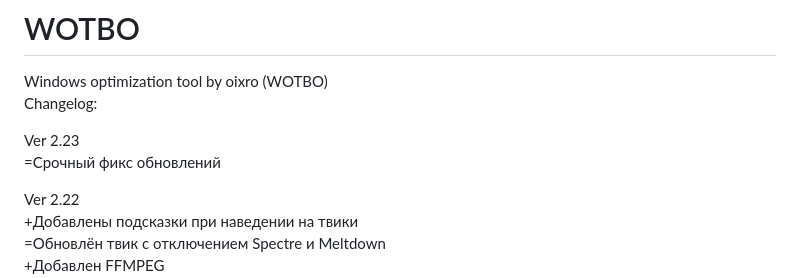
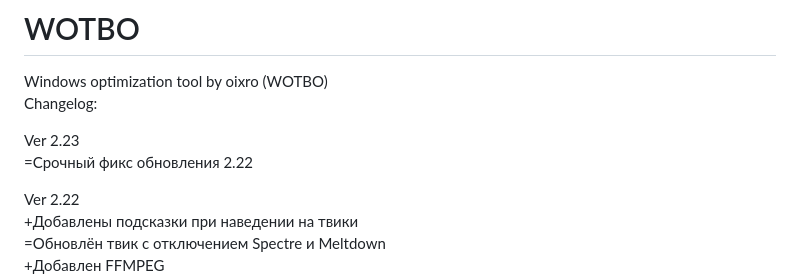
Before and after one commit to oixro/WOTBO, a Markdown page: README.md, the part around the change. Drawn GitHub-style.

```diff
--- a/README.md
+++ b/README.md
@@ -3,7 +3,7 @@ Windows optimization tool by oixro (WOTBO)
 Changelog:
 
 Ver 2.23
-=Срочный фикс обновлений
+=Срочный фикс обновления 2.22
 
 Ver 2.22
 +Добавлены подсказки при наведении на твики
```
